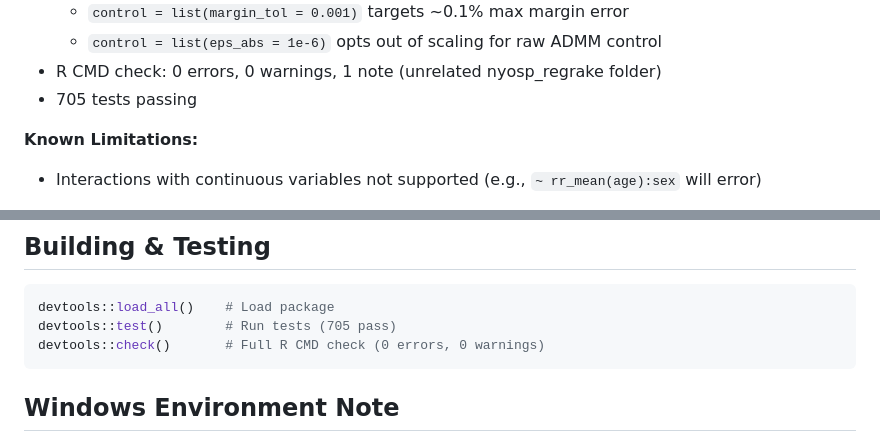
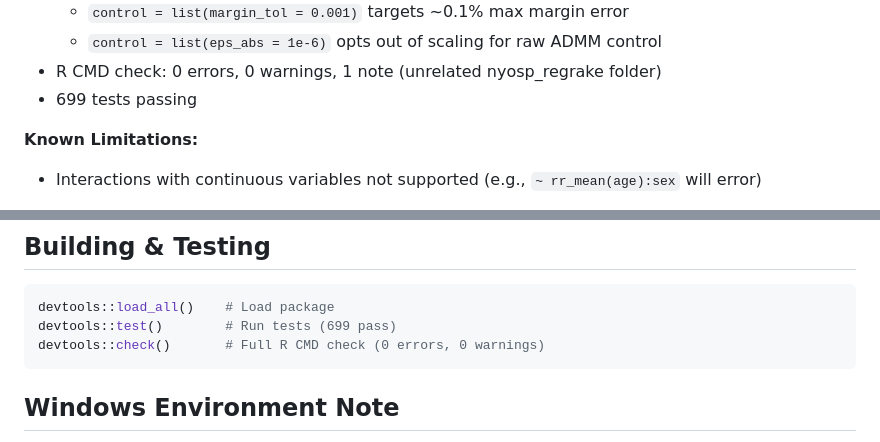
Before and after one commit to andytimm/regrake, a Markdown page: CLAUDE.md, 2 parts joined by grey strips. Drawn GitHub-style.

Commit message:
Update CLAUDE.md test count to 699
Co-Authored-By: Claude Opus 4.6 <noreply@anthropic.com>

````diff
--- a/CLAUDE.md
+++ b/CLAUDE.md
@@ -73,7 +73,7 @@ data + formula_spec + target_values → construct_admm_inputs() → design_matri
   - `control = list(margin_tol = 0.001)` targets ~0.1% max margin error
   - `control = list(eps_abs = 1e-6)` opts out of scaling for raw ADMM control
 - R CMD check: 0 errors, 0 warnings, 1 note (unrelated nyosp_regrake folder)
-- 705 tests passing
+- 699 tests passing
 
 **Known Limitations:**
 - Interactions with continuous variables not supported (e.g., `~ rr_mean(age):sex` will error)
@@ -88,7 +88,7 @@ data + formula_spec + target_values → construct_admm_inputs() → design_matri
 
 ```r
 devtools::load_all()    # Load package
-devtools::test()        # Run tests (705 pass)
+devtools::test()        # Run tests (699 pass)
 devtools::check()       # Full R CMD check (0 errors, 0 warnings)
 ```
 
````
